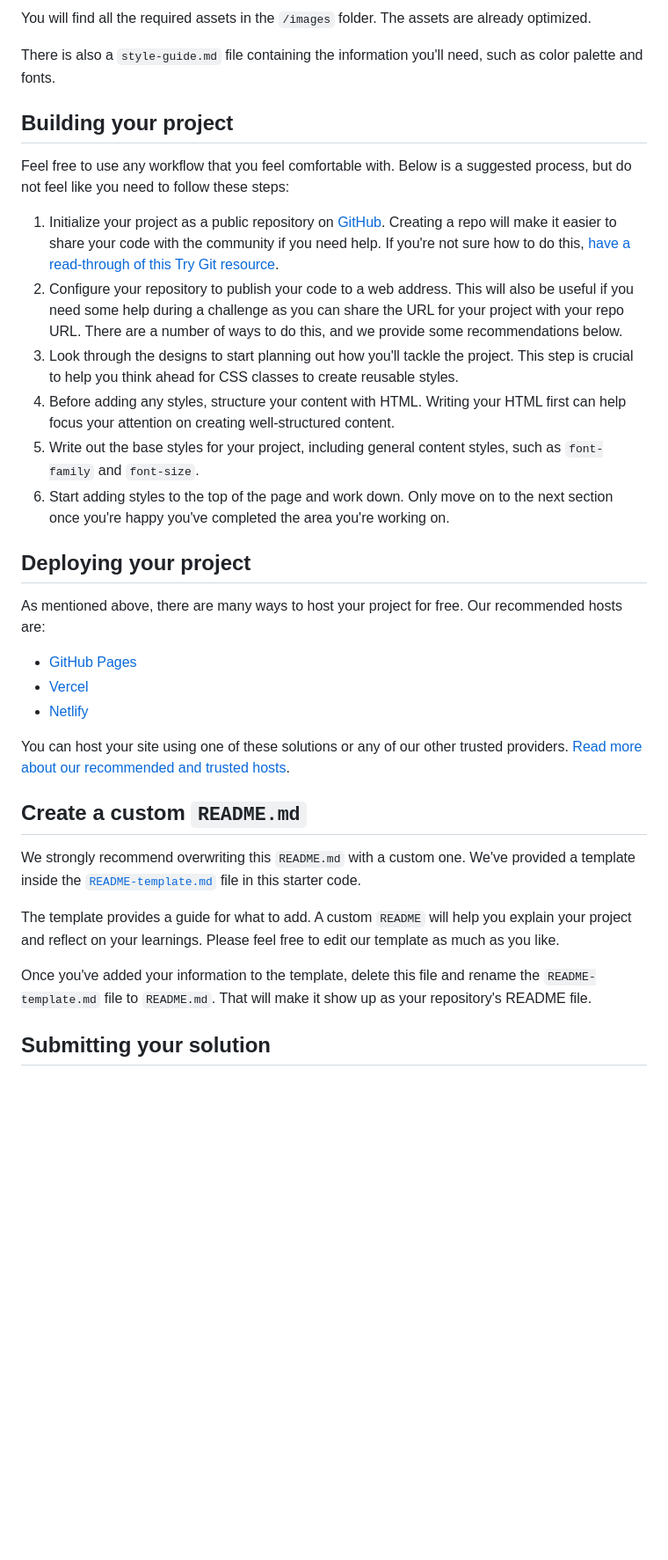
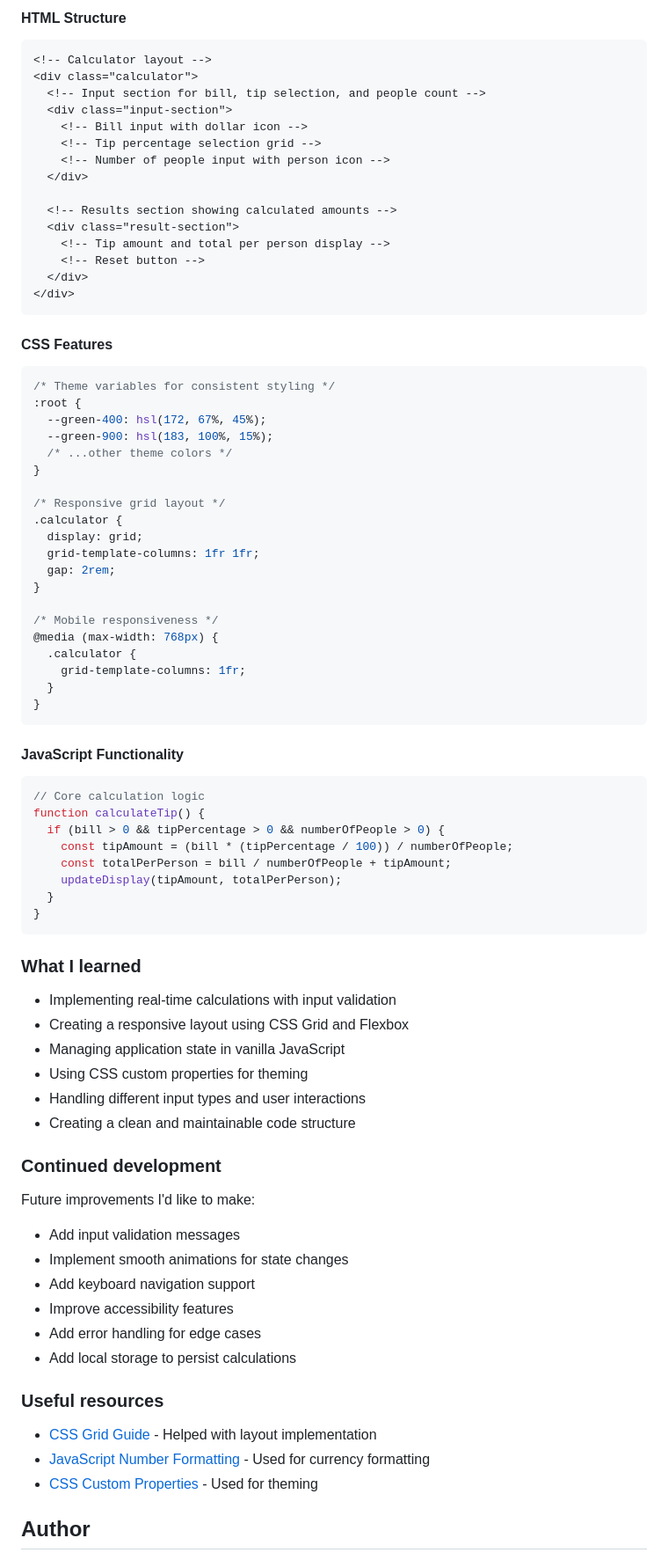
Before and after one commit to Vanessa-79/tip-calculator-frontend-mentor, a Markdown page: README.md, the part around one of its changes. Shown at 88% size. GitHub-like rendering; blank space fills up the shorter version.

````diff
--- a/README.md
+++ b/README.md
@@ -34,36 +55,84 @@ If you would like the Figma design file to gain experience using professional to
 
-You will find all the required assets in the `/images` folder. The assets are already optimized.
+#### HTML Structure
+```html
+<!-- Calculator layout -->
+<div class="calculator">
+  <!-- Input section for bill, tip selection, and people count -->
+  <div class="input-section">
+    <!-- Bill input with dollar icon -->
+    <!-- Tip percentage selection grid -->
+    <!-- Number of people input with person icon -->
+  </div>
 
-There is also a `style-guide.md` file containing the information you'll need, such as color palette and fonts.
+  <!-- Results section showing calculated amounts -->
+  <div class="result-section">
+    <!-- Tip amount and total per person display -->
+    <!-- Reset button -->
+  </div>
+</div>
+```
 
-## Building your project
+#### CSS Features
+```css
+/* Theme variables for consistent styling */
+:root {
+  --green-400: hsl(172, 67%, 45%);
+  --green-900: hsl(183, 100%, 15%);
+  /* ...other theme colors */
+}
 
-Feel free to use any workflow that you feel comfortable with. Below is a suggested process, but do not feel like you need to follow these steps:
+/* Responsive grid layout */
+.calculator {
+  display: grid;
+  grid-template-columns: 1fr 1fr;
+  gap: 2rem;
+}
 
-1. Initialize your project as a public repository on [GitHub](https://github.com/). Creating a repo will make it easier to share your code with the community if you need help. If you're not sure how to do this, [have a read-through of this Try Git resource](https://try.github.io/).
-2. Configure your repository to publish your code to a web address. This will also be useful if you need some help during a challenge as you can share the URL for your project with your repo URL. There are a number of ways to do this, and we provide some recommendations below.
-3. Look through the designs to start planning out how you'll tackle the project. This step is crucial to help you think ahead for CSS classes to create reusable styles.
-4. Before adding any styles, structure your content with HTML. Writing your HTML first can help focus your attention on creating well-structured content.
-5. Write out the base styles for your project, including general content styles, such as `font-family` and `font-size`.
-6. Start adding styles to the top of the page and work down. Only move on to the next section once you're happy you've completed the area you're working on.
+/* Mobile responsiveness */
+@media (max-width: 768px) {
+  .calculator {
+    grid-template-columns: 1fr;
+  }
+}
+```
 
-## Deploying your project
+#### JavaScript Functionality
+```js
+// Core calculation logic
+function calculateTip() {
+  if (bill > 0 && tipPercentage > 0 && numberOfPeople > 0) {
+    const tipAmount = (bill * (tipPercentage / 100)) / numberOfPeople;
+    const totalPerPerson = bill / numberOfPeople + tipAmount;
+    updateDisplay(tipAmount, totalPerPerson);
+  }
+}
+```
 
-As mentioned above, there are many ways to host your project for free. Our recommended hosts are:
+### What I learned
 
-- [GitHub Pages](https://pages.github.com/)
-- [Vercel](https://vercel.com/)
-- [Netlify](https://www.netlify.com/)
+- Implementing real-time calculations with input validation
+- Creating a responsive layout using CSS Grid and Flexbox
+- Managing application state in vanilla JavaScript
+- Using CSS custom properties for theming
+- Handling different input types and user interactions
+- Creating a clean and maintainable code structure
 
-You can host your site using one of these solutions or any of our other trusted providers. [Read more about our recommended and trusted hosts](https://medium.com/frontend-mentor/frontend-mentor-trusted-hosting-providers-bf000dfebe).
+### Continued development
 
-## Create a custom `README.md`
+Future improvements I'd like to make:
 
-We strongly recommend overwriting this `README.md` with a custom one. We've provided a template inside the [`README-template.md`](./README-template.md) file in this starter code.
+- Add input validation messages
+- Implement smooth animations for state changes
+- Add keyboard navigation support
+- Improve accessibility features
+- Add error handling for edge cases
+- Add local storage to persist calculations
 
-The template provides a guide for what to add. A custom `README` will help you explain your project and reflect on your learnings. Please feel free to edit our template as much as you like.
+### Useful resources
 
-Once you've added your information to the template, delete this file and rename the `README-template.md` file to `README.md`. That will make it show up as your repository's README file.
+- [CSS Grid Guide](https://css-tricks.com/snippets/css/complete-guide-grid/) - Helped with layout implementation
+- [JavaScript Number Formatting](https://developer.mozilla.org/en-US/docs/Web/JavaScript/Reference/Global_Objects/Number/toFixed) - Used for currency formatting
+- [CSS Custom Properties](https://developer.mozilla.org/en-US/docs/Web/CSS/Using_CSS_custom_properties) - Used for theming
 
-## Submitting your solution
+## Author
 
````
Also changed, not shown: other parts of README.md (+41 -42 lines), README-template.md (deleted, +0 -112 lines).
